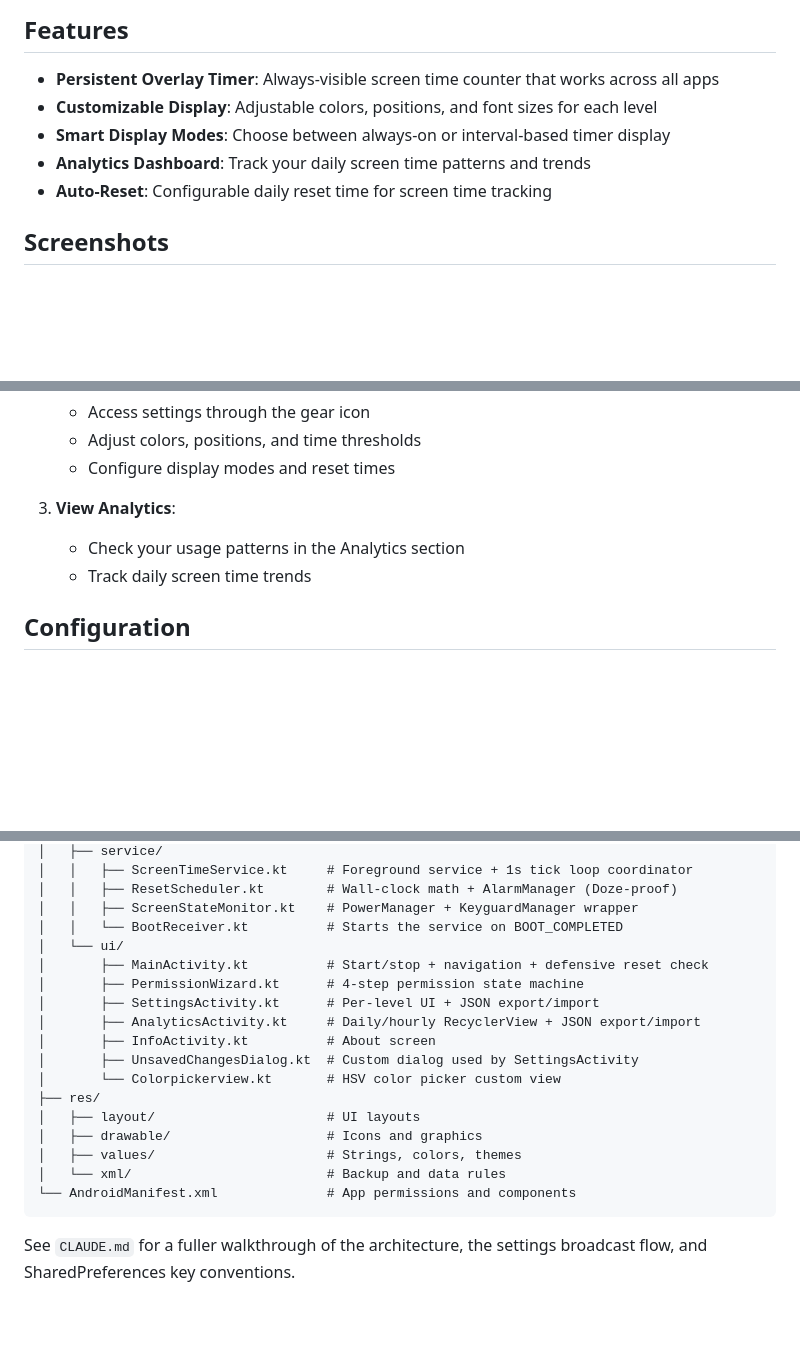
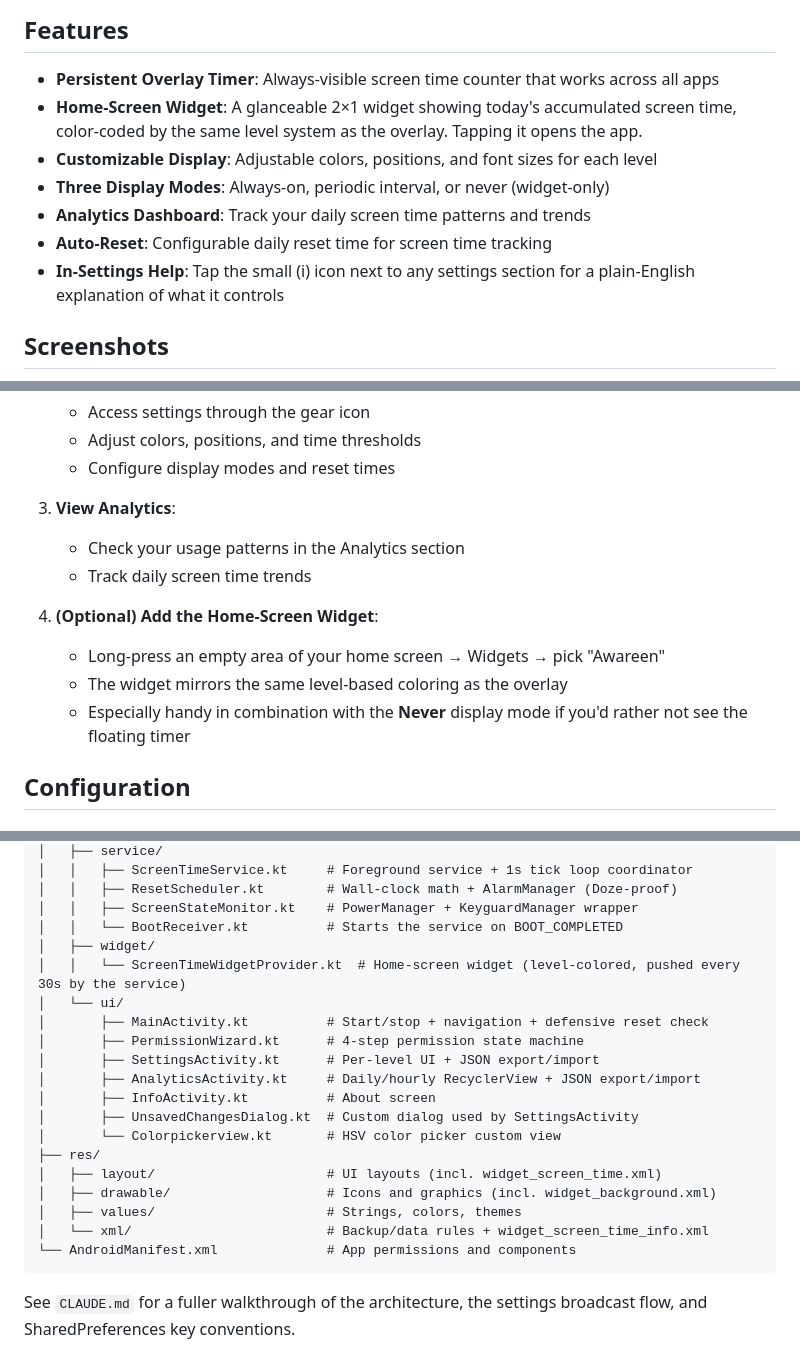
Before and after one commit to Andebugulin/Awareen, a Markdown page: README.md, 3 parts joined by grey strips. Rendered like a GitHub page; blank space fills up the shorter version.

````diff
--- a/README.md
+++ b/README.md
@@ -5,10 +5,12 @@
 ## Features
 
 - **Persistent Overlay Timer**: Always-visible screen time counter that works across all apps
+- **Home-Screen Widget**: A glanceable 2×1 widget showing today's accumulated screen time, color-coded by the same level system as the overlay. Tapping it opens the app.
 - **Customizable Display**: Adjustable colors, positions, and font sizes for each level
-- **Smart Display Modes**: Choose between always-on or interval-based timer display
+- **Three Display Modes**: Always-on, periodic interval, or never (widget-only)
 - **Analytics Dashboard**: Track your daily screen time patterns and trends
 - **Auto-Reset**: Configurable daily reset time for screen time tracking
+- **In-Settings Help**: Tap the small (i) icon next to any settings section for a plain-English explanation of what it controls
 
 ## Screenshots
 
@@ -81,8 +84,14 @@
    - Configure display modes and reset times
 
 3. **View Analytics**:
+
    - Check your usage patterns in the Analytics section
    - Track daily screen time trends
+
+4. **(Optional) Add the Home-Screen Widget**:
+   - Long-press an empty area of your home screen → Widgets → pick "Awareen"
+   - The widget mirrors the same level-based coloring as the overlay
+   - Especially handy in combination with the **Never** display mode if you'd rather not see the floating timer
 
 ## Configuration
 
@@ -122,6 +131,8 @@ app/src/main/
 │   │   ├── ResetScheduler.kt        # Wall-clock math + AlarmManager (Doze-proof)
 │   │   ├── ScreenStateMonitor.kt    # PowerManager + KeyguardManager wrapper
 │   │   └── BootReceiver.kt          # Starts the service on BOOT_COMPLETED
+│   ├── widget/
+│   │   └── ScreenTimeWidgetProvider.kt  # Home-screen widget (level-colored, pushed every 30s by the service)
 │   └── ui/
 │       ├── MainActivity.kt          # Start/stop + navigation + defensive reset check
 │       ├── PermissionWizard.kt      # 4-step permission state machine
@@ -131,10 +142,10 @@ app/src/main/
 │       ├── UnsavedChangesDialog.kt  # Custom dialog used by SettingsActivity
 │       └── Colorpickerview.kt       # HSV color picker custom view
 ├── res/
-│   ├── layout/                      # UI layouts
-│   ├── drawable/                    # Icons and graphics
+│   ├── layout/                      # UI layouts (incl. widget_screen_time.xml)
+│   ├── drawable/                    # Icons and graphics (incl. widget_background.xml)
 │   ├── values/                      # Strings, colors, themes
-│   └── xml/                         # Backup and data rules
+│   └── xml/                         # Backup/data rules + widget_screen_time_info.xml
 └── AndroidManifest.xml              # App permissions and components
 ```
 
````
Also changed, not shown: other parts of README.md (+3 -2 lines).
